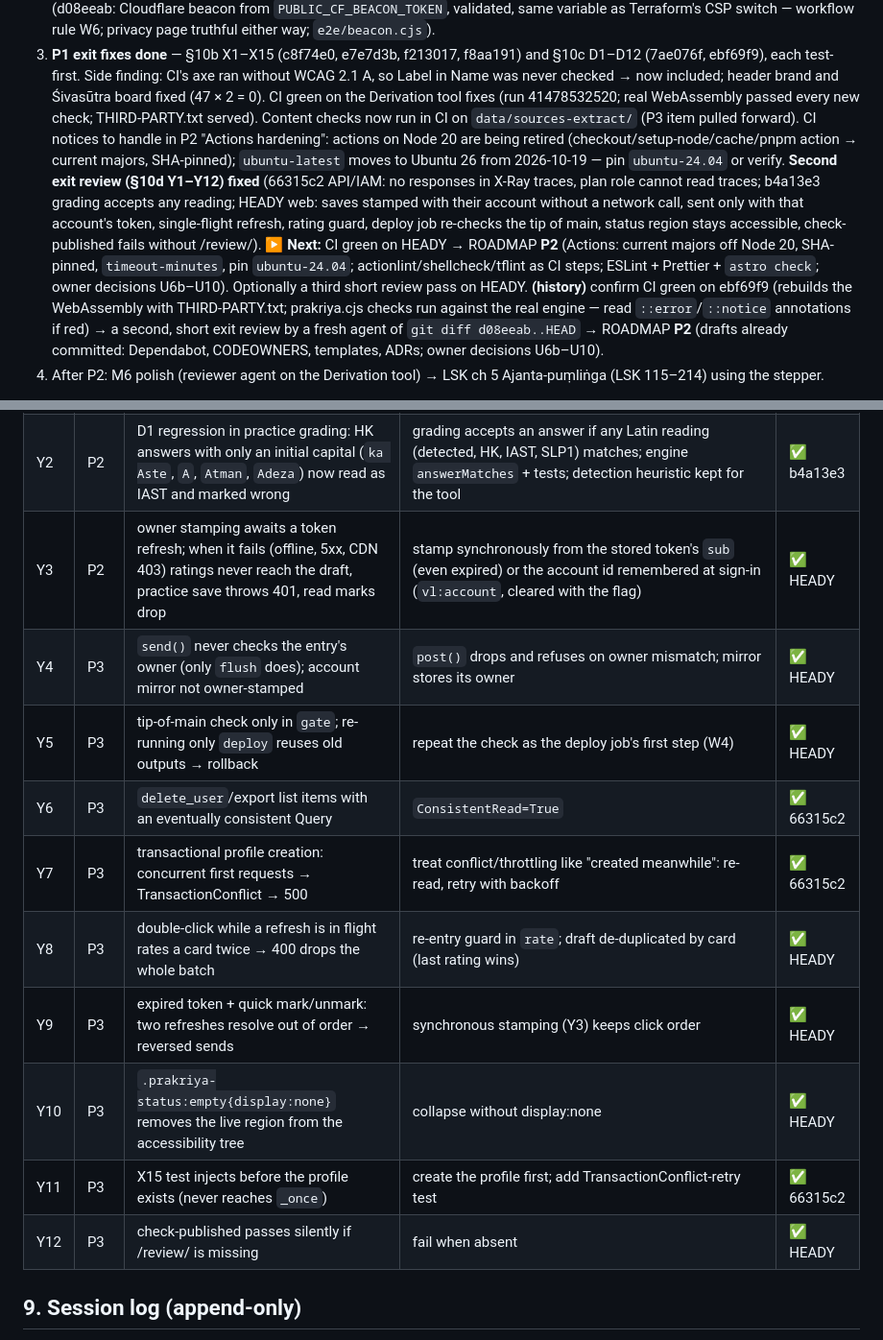
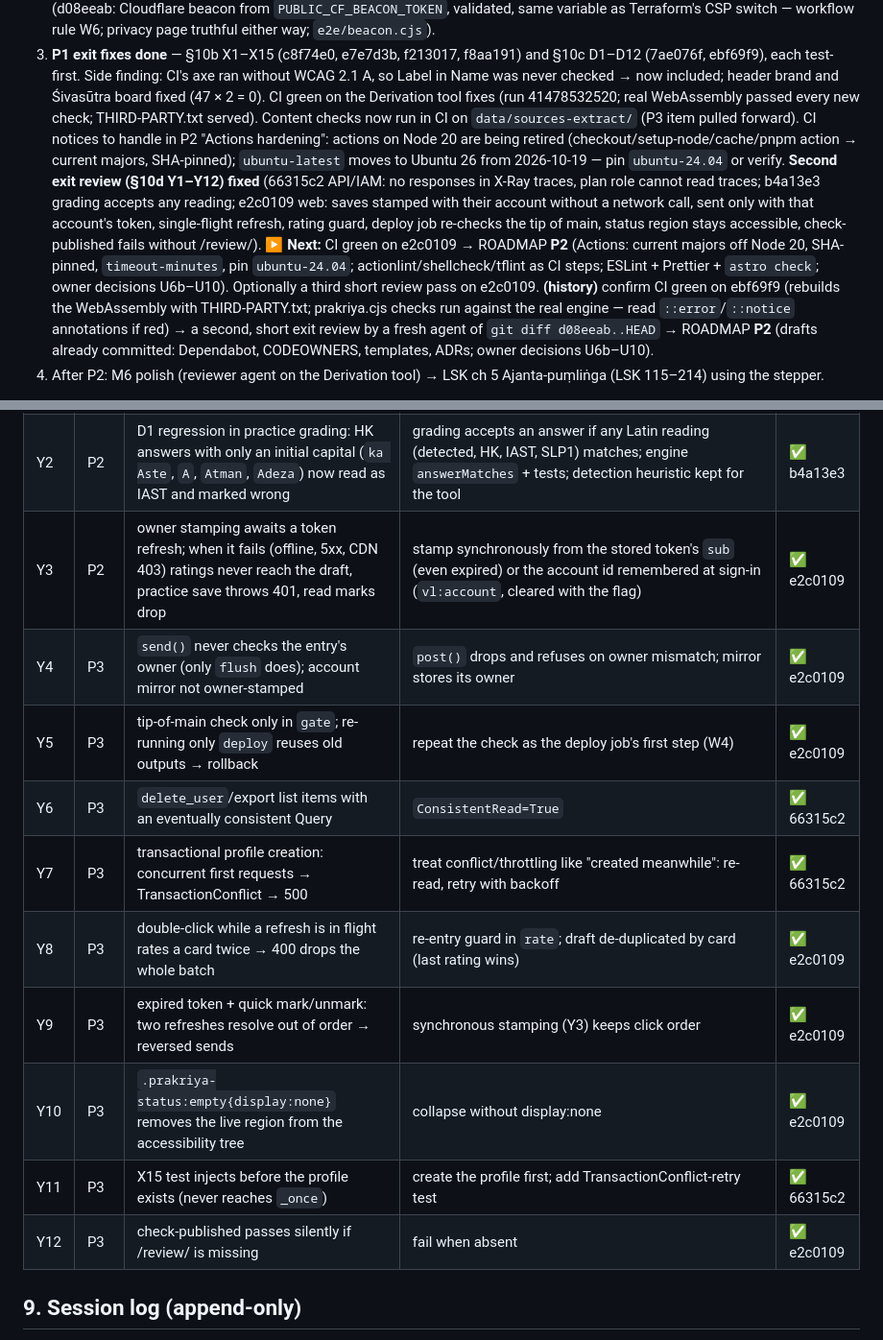
Before and after one commit to kartosis/vyakarana-labs, a Markdown page: docs/PROGRESS.md, 2 parts joined by grey strips. Shown at 96% size. Drawn GitHub-style.

Commit message:
docs: PROGRESS — second exit review Y1-Y12 done (e2c0109)
Co-Authored-By: Claude Opus 5.5 <noreply@anthropic.com>
Claude-Session: https://claude.ai/code/session_01FbjQGFRpAZ6BN931kRHyEG

```diff
--- a/docs/PROGRESS.md
+++ b/docs/PROGRESS.md
@@ -31,8 +31,8 @@
 2. **Also done**: a IAM (eef20e9: `vl-app-*` roles + `vl-app-boundary` permissions boundary required, PassRole only to Lambda, explicit denies on `vl-github-*` and on boundary edits/removal, plan role state read-only; **API role gained `dynamodb:ConditionCheckItem`, which P1-b's transactions need — would have failed every save in production**; `infra/terraform/tests/test_iam_policies.py` 41 checks from the HCL, in CI), e read marks (2c71cf4: `POST /progress/read`, `GET /progress/lessons`, lesson page syncs through the outbox; integrity.cjs F, two browsers), k analytics (d08eeab: Cloudflare beacon from `PUBLIC_CF_BEACON_TOKEN`, validated, same variable as Terraform's CSP switch — workflow rule W6; privacy page truthful either way; `e2e/beacon.cjs`).
 3. **P1 exit fixes done** — §10b X1–X15 (c8f74e0, e7e7d3b, f213017, f8aa191) and §10c D1–D12 (7ae076f, ebf69f9), each test-first. Side finding: CI's axe ran without WCAG 2.1 A, so Label in Name was never checked → now included; header brand and Śivasūtra board fixed (47 × 2 = 0).
    CI green on the Derivation tool fixes (run 41478532520; real WebAssembly passed every new check; THIRD-PARTY.txt served). Content checks now run in CI on `data/sources-extract/` (P3 item pulled forward). CI notices to handle in P2 "Actions hardening": actions on Node 20 are being retired (checkout/setup-node/cache/pnpm action → current majors, SHA-pinned); `ubuntu-latest` moves to Ubuntu 26 from 2026-10-19 — pin `ubuntu-24.04` or verify.
-   **Second exit review (§10d Y1–Y12) fixed** (66315c2 API/IAM: no responses in X-Ray traces, plan role cannot read traces; b4a13e3 grading accepts any reading; HEADY web: saves stamped with their account without a network call, sent only with that account's token, single-flight refresh, rating guard, deploy job re-checks the tip of main, status region stays accessible, check-published fails without /review/).
-   **▶ Next:** CI green on HEADY → ROADMAP **P2** (Actions: current majors off Node 20, SHA-pinned, `timeout-minutes`, pin `ubuntu-24.04`; actionlint/shellcheck/tflint as CI steps; ESLint + Prettier + `astro check`; owner decisions U6b–U10). Optionally a third short review pass on HEADY.
+   **Second exit review (§10d Y1–Y12) fixed** (66315c2 API/IAM: no responses in X-Ray traces, plan role cannot read traces; b4a13e3 grading accepts any reading; e2c0109 web: saves stamped with their account without a network call, sent only with that account's token, single-flight refresh, rating guard, deploy job re-checks the tip of main, status region stays accessible, check-published fails without /review/).
+   **▶ Next:** CI green on e2c0109 → ROADMAP **P2** (Actions: current majors off Node 20, SHA-pinned, `timeout-minutes`, pin `ubuntu-24.04`; actionlint/shellcheck/tflint as CI steps; ESLint + Prettier + `astro check`; owner decisions U6b–U10). Optionally a third short review pass on e2c0109.
    **(history)** confirm CI green on ebf69f9 (rebuilds the WebAssembly with THIRD-PARTY.txt; prakriya.cjs checks run against the real engine — read `::error`/`::notice` annotations if red) → a second, short exit review by a fresh agent of `git diff d08eeab..HEAD` → ROADMAP **P2** (drafts already committed: Dependabot, CODEOWNERS, templates, ADRs; owner decisions U6b–U10).
 4. After P2: M6 polish (reviewer agent on the Derivation tool) → LSK ch 5 Ajanta-puṃliṅga (LSK 115–214) using the stepper.
 
@@ -344,16 +344,16 @@ All suites passed for it. X/D items closed except where a Y below says "partly".
 |---|---|---|---|---|
 | Y1 | P2 | X-Ray records every handler response (Powertools default): refresh/access/ID tokens, exports; plan role (ReadOnlyAccess: `xray:BatchGetTraces`) can read them | `capture_response=False` + `POWERTOOLS_TRACER_CAPTURE_RESPONSE=false`; deny X-Ray trace reads to the plan role; tests | ✅ 66315c2 |
 | Y2 | P2 | D1 regression in practice grading: HK answers with only an initial capital (`ka Aste`, `A`, `Atman`, `Adeza`) now read as IAST and marked wrong | grading accepts an answer if any Latin reading (detected, HK, IAST, SLP1) matches; engine `answerMatches` + tests; detection heuristic kept for the tool | ✅ b4a13e3 |
-| Y3 | P2 | owner stamping awaits a token refresh; when it fails (offline, 5xx, CDN 403) ratings never reach the draft, practice save throws 401, read marks drop | stamp synchronously from the stored token's `sub` (even expired) or the account id remembered at sign-in (`vl:account`, cleared with the flag) | ✅ HEADY |
-| Y4 | P3 | `send()` never checks the entry's owner (only `flush` does); account mirror not owner-stamped | `post()` drops and refuses on owner mismatch; mirror stores its owner | ✅ HEADY |
-| Y5 | P3 | tip-of-main check only in `gate`; re-running only `deploy` reuses old outputs → rollback | repeat the check as the deploy job's first step (W4) | ✅ HEADY |
+| Y3 | P2 | owner stamping awaits a token refresh; when it fails (offline, 5xx, CDN 403) ratings never reach the draft, practice save throws 401, read marks drop | stamp synchronously from the stored token's `sub` (even expired) or the account id remembered at sign-in (`vl:account`, cleared with the flag) | ✅ e2c0109 |
+| Y4 | P3 | `send()` never checks the entry's owner (only `flush` does); account mirror not owner-stamped | `post()` drops and refuses on owner mismatch; mirror stores its owner | ✅ e2c0109 |
+| Y5 | P3 | tip-of-main check only in `gate`; re-running only `deploy` reuses old outputs → rollback | repeat the check as the deploy job's first step (W4) | ✅ e2c0109 |
 | Y6 | P3 | `delete_user`/export list items with an eventually consistent Query | `ConsistentRead=True` | ✅ 66315c2 |
 | Y7 | P3 | transactional profile creation: concurrent first requests → TransactionConflict → 500 | treat conflict/throttling like "created meanwhile": re-read, retry with backoff | ✅ 66315c2 |
-| Y8 | P3 | double-click while a refresh is in flight rates a card twice → 400 drops the whole batch | re-entry guard in `rate`; draft de-duplicated by card (last rating wins) | ✅ HEADY |
-| Y9 | P3 | expired token + quick mark/unmark: two refreshes resolve out of order → reversed sends | synchronous stamping (Y3) keeps click order | ✅ HEADY |
-| Y10 | P3 | `.prakriya-status:empty{display:none}` removes the live region from the accessibility tree | collapse without display:none | ✅ HEADY |
+| Y8 | P3 | double-click while a refresh is in flight rates a card twice → 400 drops the whole batch | re-entry guard in `rate`; draft de-duplicated by card (last rating wins) | ✅ e2c0109 |
+| Y9 | P3 | expired token + quick mark/unmark: two refreshes resolve out of order → reversed sends | synchronous stamping (Y3) keeps click order | ✅ e2c0109 |
+| Y10 | P3 | `.prakriya-status:empty{display:none}` removes the live region from the accessibility tree | collapse without display:none | ✅ e2c0109 |
 | Y11 | P3 | X15 test injects before the profile exists (never reaches `_once`) | create the profile first; add TransactionConflict-retry test | ✅ 66315c2 |
-| Y12 | P3 | check-published passes silently if /review/ is missing | fail when absent | ✅ HEADY |
+| Y12 | P3 | check-published passes silently if /review/ is missing | fail when absent | ✅ e2c0109 |
 
 ## 9. Session log (append-only)
 
```
